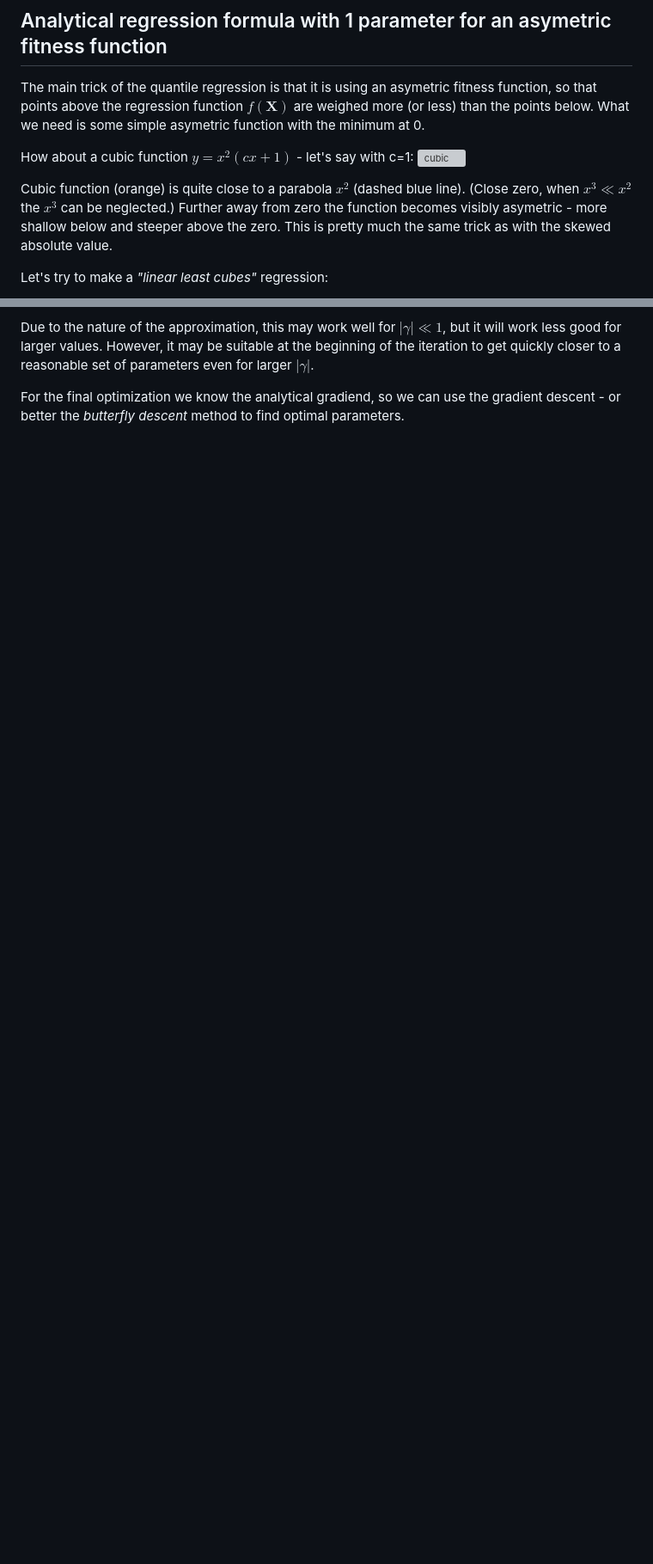
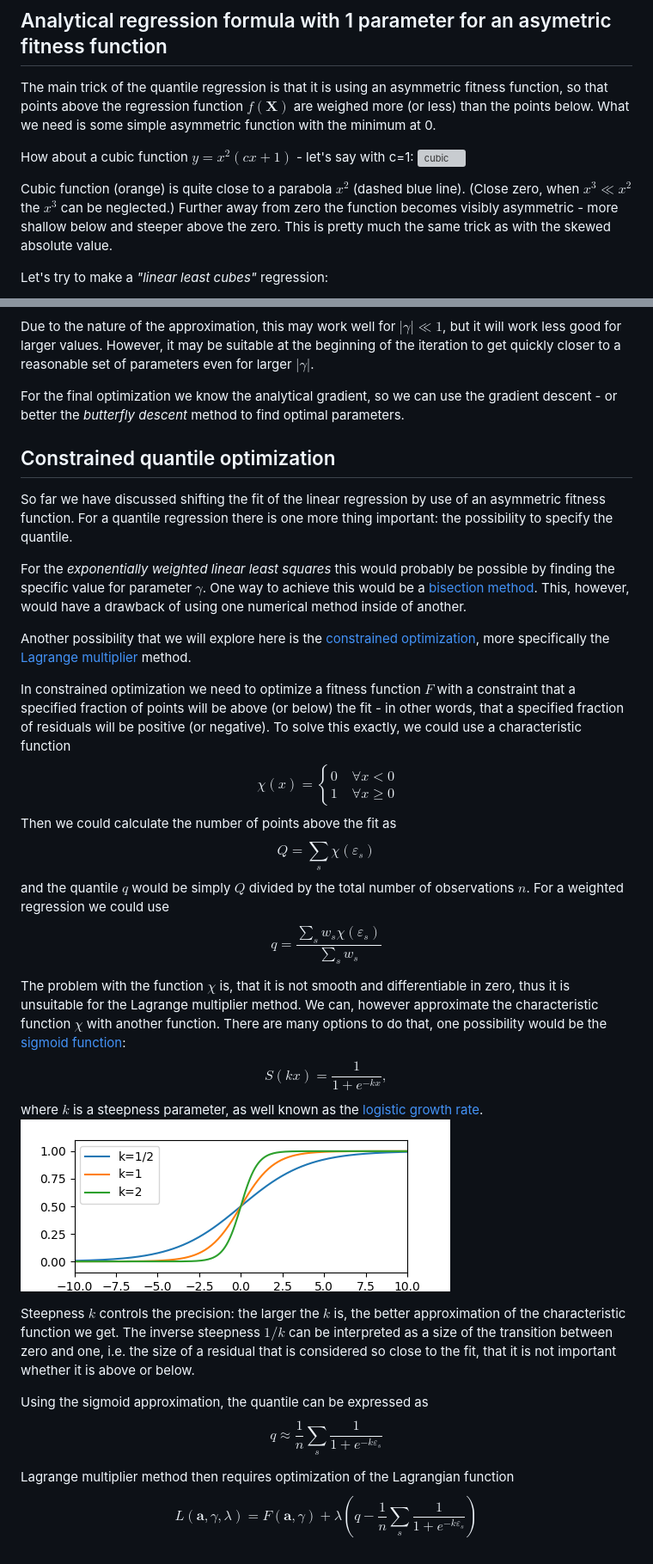
Before and after one commit to orest-d/quals, a Markdown page: doc/quantile_regression.md, 2 parts joined by grey strips. Shown at 86% size. Drawn GitHub-style; pictures changed too: doc/sigmoid.png (added); blank space fills up the shorter version; grey boxes are pictures that could not be loaded.

Commit message:
constrained optimization

```diff
--- a/doc/quantile_regression.md
+++ b/doc/quantile_regression.md
@@ -62,17 +62,17 @@ giving the result without any iterations.
 
 ## Analytical regression formula with 1 parameter for an asymetric fitness function
 
-The main trick of the quantile regression is that it is using an asymetric fitness function,
+The main trick of the quantile regression is that it is using an asymmetric fitness function,
 so that points above the regression function $f(\mathbf{X})$
 are weighed more (or less) than the points below.
-What we need is some simple asymetric function with the minimum at 0.
+What we need is some simple asymmetric function with the minimum at 0.
 
 How about a cubic function $y=x^2(cx+1)$ - let's say with c=1:
 ![cubic](cubic.svg)
 
 Cubic function (orange) is quite close to a parabola $x^2$ (dashed blue line).
 (Close zero, when $x^3 \ll x^2$ the $x^3$ can be neglected.)
-Further away from zero the function becomes visibly asymetric - more shallow below and steeper above the zero.
+Further away from zero the function becomes visibly asymmetric - more shallow below and steeper above the zero.
 This is pretty much the same trick as with the skewed absolute value.
 
 Let's try to make a *"linear least cubes"* regression:
@@ -284,6 +284,69 @@ Due to the nature of the approximation, this may work well for $|\gamma|\ll 1$,
 but it will work less good for larger values. However, it may be suitable at the beginning of the iteration to get quickly closer
 to a reasonable set of parameters even for larger $|\gamma|$.
 
-For the final optimization we know the analytical gradiend,
+For the final optimization we know the analytical gradient,
 so we can use the gradient descent - or better
 the *butterfly descent* method to find optimal parameters.
+
+## Constrained quantile optimization
+
+So far we have discussed shifting the fit of the linear regression by use
+of an asymmetric fitness function.
+For a quantile regression there is one more thing important: the possibility
+to specify the quantile.
+
+For the *exponentially weighted linear least squares* this would probably
+be possible by finding the specific value for parameter $\gamma$.
+One way to achieve this would be a [bisection method](https://en.wikipedia.org/wiki/Bisection_method).
+This, however, would have a drawback of using one numerical method inside of another.
+
+Another possibility that we will explore here is
+the [constrained optimization](https://en.wikipedia.org/wiki/Constrained_optimization),
+more specifically the [Lagrange multiplier](https://en.wikipedia.org/wiki/Lagrange_multiplier) method.
+
+In constrained optimization we need to optimize a fitness function $F$ with
+a constraint that a specified fraction of points will be above (or below) the fit -
+in other words, that a specified fraction of residuals will be positive (or negative).
+To solve this exactly, we could use a characteristic function
+$$
+\chi(x) = \left\{
+\begin{array}{lr}
+0&\ \forall x<0\\
+1&\ \forall x\ge 0
+\end{array}\right.
+$$
+Then we could calculate the number of points above the fit as
+$$
+Q = \sum_s \chi(\varepsilon_s)
+$$
+and the quantile $q$ would be simply $Q$ divided by the total number of observations $n$.
+For a weighted regression we could use
+$$
+q = \frac{\sum_s w_s\chi(\varepsilon_s)}{\sum_s w_s}
+$$
+
+The problem with the function $\chi$ is, that it is not smooth and differentiable in zero,
+thus it is unsuitable for the Lagrange multiplier method.
+We can, however approximate the characteristic function $\chi$ with another function.
+There are many options to do that, one possibility would be the
+[sigmoid function](https://en.wikipedia.org/wiki/Sigmoid_function):
+$$
+S(kx) = \frac{1}{1+e^{-kx}},
+$$
+where $k$ is a steepness parameter, as well known as the [logistic growth rate](https://en.wikipedia.org/wiki/Logistic_function).
+![sigmoid](sigmoid.png)
+
+Steepness $k$ controls the precision: the larger the $k$ is, the better approximation of the characteristic function we get.
+The inverse steepness $1/k$ can be interpreted as a size of the transition between zero and one,
+i.e. the size of a residual that is considered so close to the fit,
+that it is not important whether it is above or below.
+
+Using the sigmoid approximation, the quantile can be expressed as
+$$
+q \approx \frac{1}{n}\sum_s \frac{1}{1+e^{-k\varepsilon_s}}
+$$
+
+Lagrange multiplier method then requires optimization of the Lagrangian function
+$$
+L(\mathbf{a},\gamma,\lambda) = F(\mathbf{a},\gamma) + \lambda\left(q-\frac{1}{n}\sum_s \frac{1}{1+e^{-k\varepsilon_s}} \right)
+$$
```
Also changed, not shown: other parts of doc/quantile_regression.md (+12 -12 lines), 5 other files.
